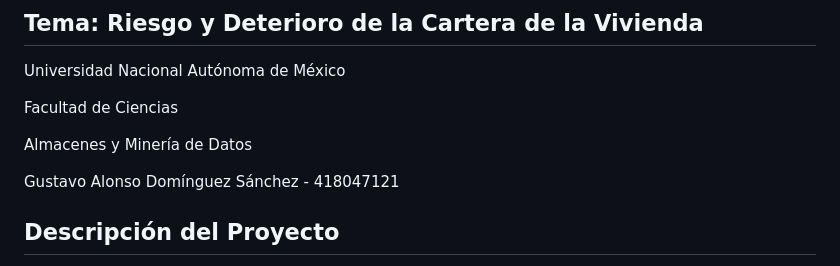
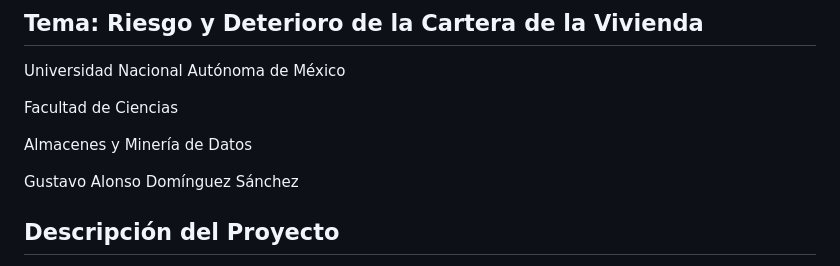
Before and after one commit to alonsogads/proyecto-aymdd, a Markdown page: README.md, the part around the change. GitHub-like rendering.

Commit message:
Remove student ID from README

```diff
--- a/README.md
+++ b/README.md
@@ -7,7 +7,7 @@ Facultad de Ciencias
 
 Almacenes y Minería de Datos
 
-Gustavo Alonso Domínguez Sánchez - 418047121
+Gustavo Alonso Domínguez Sánchez
 
 
 ## Descripción del Proyecto
```
